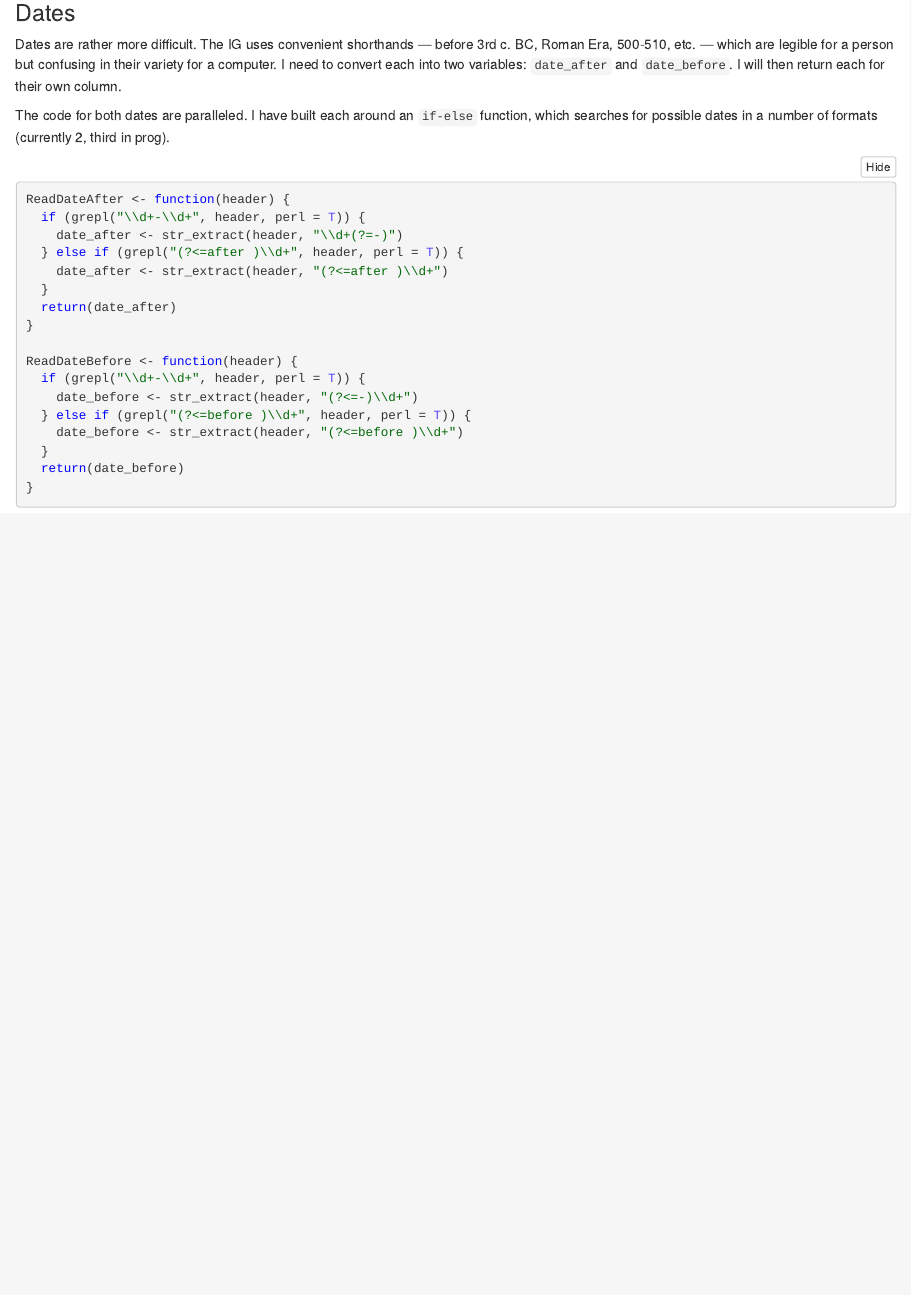
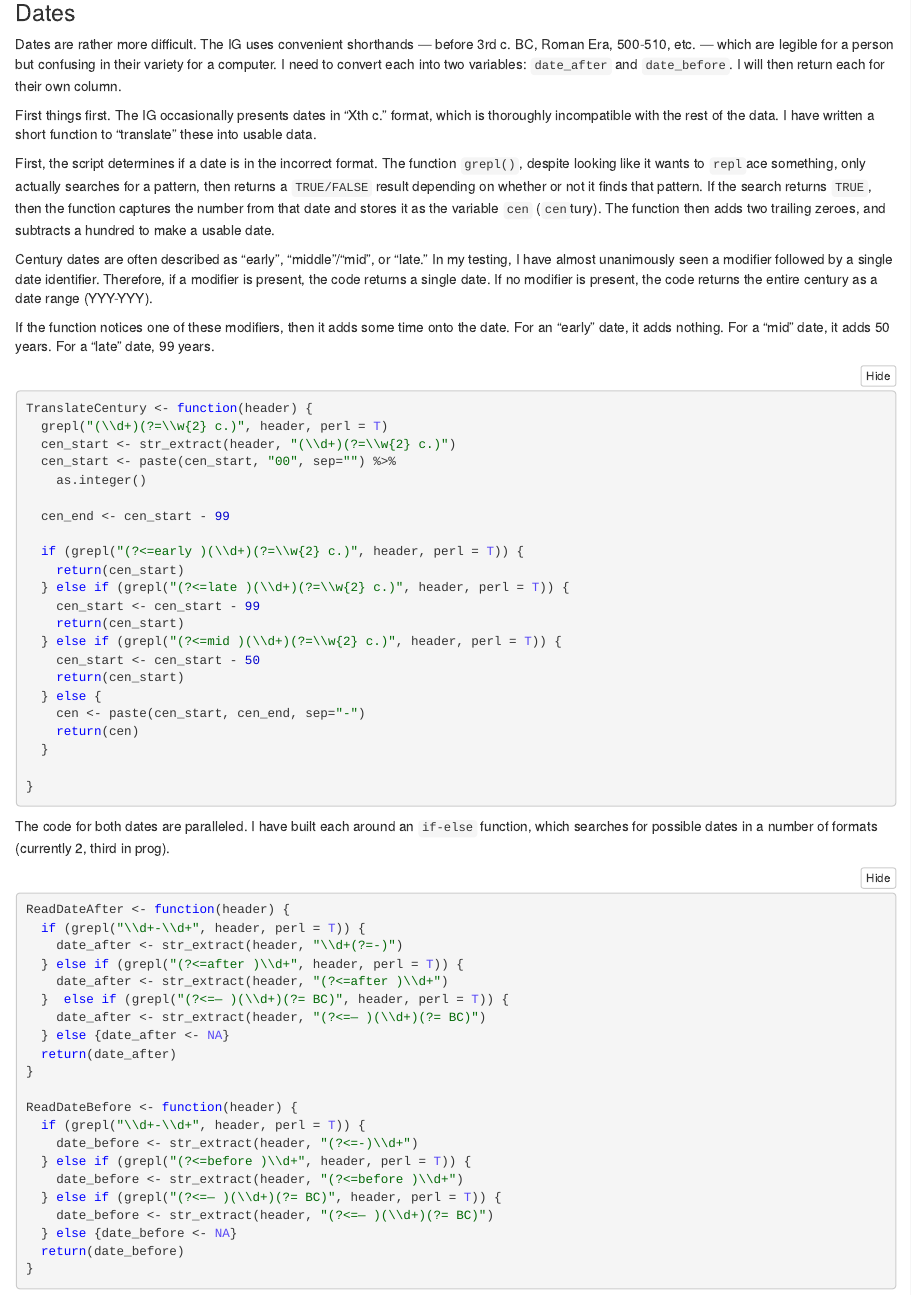
Before and after one commit to UltimusInterPares/IsoglosseR, an R Markdown document (InitialExploration/InitialNotes.Rmd): the page in a window 1100 px wide, from 8600 px down. The pictures show the output file InitialExploration/InitialNotes.nb.html that the author committed with the source, opened offline.

Commit message:
MOREN OTES

````diff
--- a/InitialExploration/InitialNotes.Rmd
+++ b/InitialExploration/InitialNotes.Rmd
@@ -492,6 +492,54 @@ confusing in their variety for a computer. I need to convert each into two
 variables: `date_after` and `date_before`. I will then return each for their own
 column.
 
+First things first. The IG occasionally presents dates in "Xth c." format, which
+is thoroughly incompatible with the rest of the data. I have written a short
+function to "translate" these into usable data.
+
+First, the script determines if a date is in the incorrect format.
+The function `grepl()`, despite looking like it wants to `repl`ace something,
+only actually searches for a pattern, then returns a `TRUE/FALSE` result
+depending on whether or not it finds that pattern. If the search returns
+`TRUE`, then the function captures the number from that date and stores it as
+the variable `cen` (`cen`tury). The function then adds two trailing zeroes, and
+subtracts a hundred to make a usable date.
+
+Century dates are often described as "early", "middle"/"mid", or "late."
+In my testing, I have almost unanimously seen a modifier followed by a single
+date identifier. Therefore, if a modifier is present, the code returns a single
+date. If no modifier is present, the code returns the entire century as a date
+range (YYY-YYY).
+
+If the function notices one of these modifiers, then it adds some time onto the
+date. For an "early" date, it adds nothing. For a "mid" date, it adds 50 years.
+For a "late" date, 99 years.
+
+```{r TRANSLATE CENTURIES, eval=FALSE, include=TRUE}
+
+TranslateCentury <- function(header) {
+  grepl("(\\d+)(?=\\w{2} c.)", header, perl = T)
+  cen_start <- str_extract(header, "(\\d+)(?=\\w{2} c.)")
+  cen_start <- paste(cen_start, "00", sep="") %>%
+    as.integer()
+
+  cen_end <- cen_start - 99
+
+  if (grepl("(?<=early )(\\d+)(?=\\w{2} c.)", header, perl = T)) {
+    return(cen_start)
+  } else if (grepl("(?<=late )(\\d+)(?=\\w{2} c.)", header, perl = T)) {
+    cen_start <- cen_start - 99
+    return(cen_start)
+  } else if (grepl("(?<=mid )(\\d+)(?=\\w{2} c.)", header, perl = T)) {
+    cen_start <- cen_start - 50
+    return(cen_start)
+  } else {
+    cen <- paste(cen_start, cen_end, sep="-")
+    return(cen)
+  }
+
+}
+```
+
 The code for both dates are paralleled. I have built each around an `if-else`
 function, which searches for possible dates in a number of formats (currently 2,
 third in prog).
@@ -502,7 +550,9 @@ ReadDateAfter <- function(header) {
     date_after <- str_extract(header, "\\d+(?=-)")
   } else if (grepl("(?<=after )\\d+", header, perl = T)) {
     date_after <- str_extract(header, "(?<=after )\\d+")
-  }
+  }  else if (grepl("(?<=— )(\\d+)(?= BC)", header, perl = T)) {
+    date_after <- str_extract(header, "(?<=— )(\\d+)(?= BC)")
+  } else {date_after <- NA}
   return(date_after)
 }
 
@@ -511,7 +561,9 @@ ReadDateBefore <- function(header) {
     date_before <- str_extract(header, "(?<=-)\\d+")
   } else if (grepl("(?<=before )\\d+", header, perl = T)) {
     date_before <- str_extract(header, "(?<=before )\\d+")
-  }
+  } else if (grepl("(?<=— )(\\d+)(?= BC)", header, perl = T)) {
+    date_before <- str_extract(header, "(?<=— )(\\d+)(?= BC)")
+  } else {date_before <- NA}
   return(date_before)
 }
 ```
````
Also changed, not shown: InitialExploration/InitialNotes.nb.html, InitialExploration/InitialNotes.Rmd (4 more changed lines).
